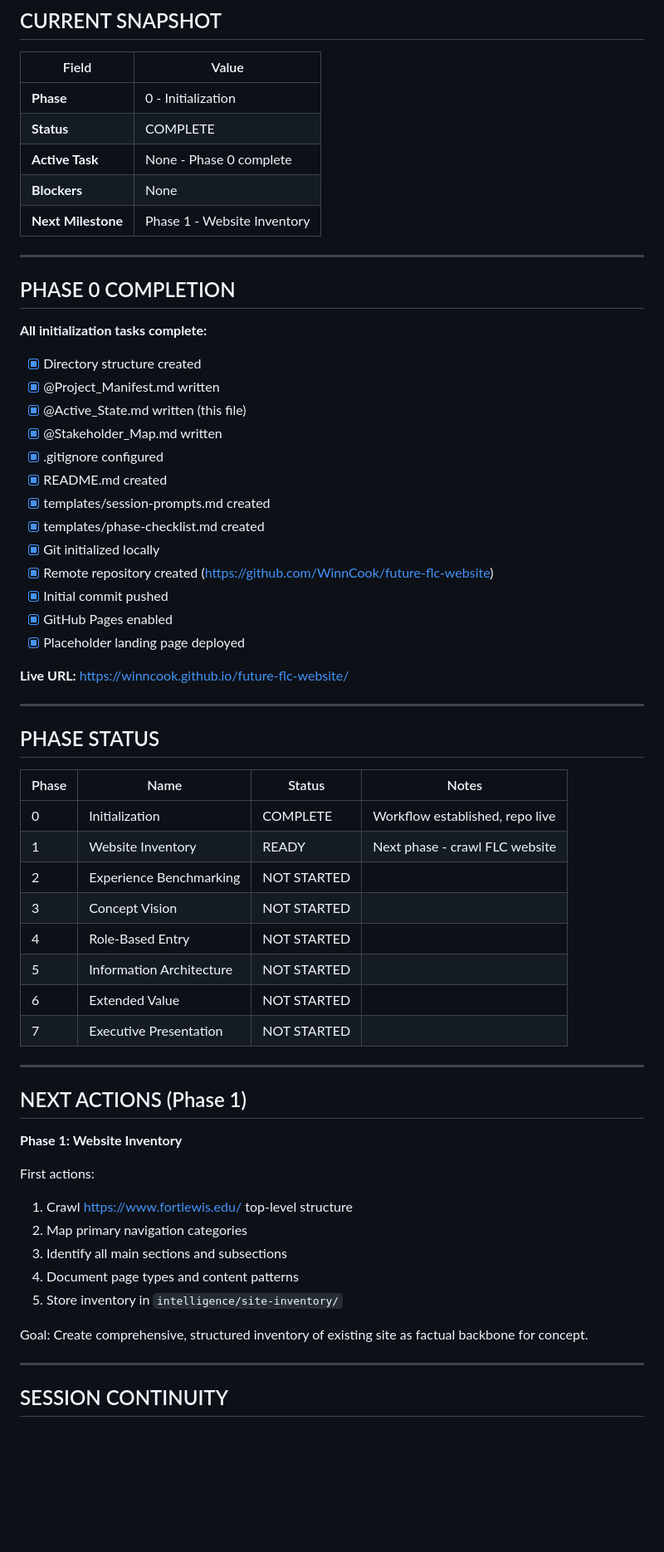
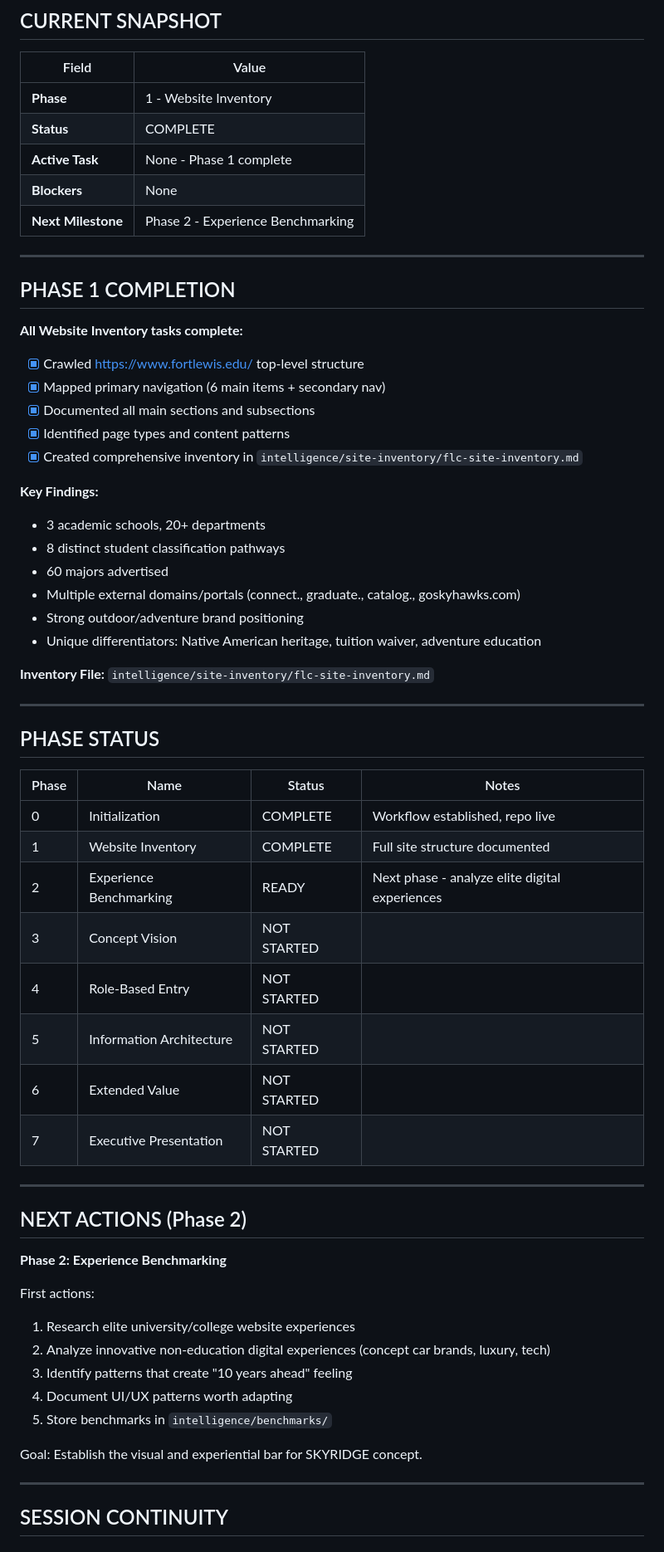
Before and after one commit to WinnCook/future-flc-website, a Markdown page: @Active_State.md, the part around one of its changes. Shown at 83% size. Drawn GitHub-style; blank space fills up the shorter version.

```diff
--- a/@Active_State.md
+++ b/@Active_State.md
@@ -8,32 +8,32 @@
 
 | Field | Value |
 |-------|-------|
-| **Phase** | 0 - Initialization |
+| **Phase** | 1 - Website Inventory |
 | **Status** | COMPLETE |
-| **Active Task** | None - Phase 0 complete |
+| **Active Task** | None - Phase 1 complete |
 | **Blockers** | None |
-| **Next Milestone** | Phase 1 - Website Inventory |
+| **Next Milestone** | Phase 2 - Experience Benchmarking |
 
 ---
 
-## PHASE 0 COMPLETION
+## PHASE 1 COMPLETION
 
-**All initialization tasks complete:**
-- [x] Directory structure created
-- [x] @Project_Manifest.md written
-- [x] @Active_State.md written (this file)
-- [x] @Stakeholder_Map.md written
-- [x] .gitignore configured
-- [x] README.md created
-- [x] templates/session-prompts.md created
-- [x] templates/phase-checklist.md created
-- [x] Git initialized locally
-- [x] Remote repository created (https://github.com/WinnCook/future-flc-website)
-- [x] Initial commit pushed
-- [x] GitHub Pages enabled
-- [x] Placeholder landing page deployed
+**All Website Inventory tasks complete:**
+- [x] Crawled https://www.fortlewis.edu/ top-level structure
+- [x] Mapped primary navigation (6 main items + secondary nav)
+- [x] Documented all main sections and subsections
+- [x] Identified page types and content patterns
+- [x] Created comprehensive inventory in `intelligence/site-inventory/flc-site-inventory.md`
 
-**Live URL:** https://winncook.github.io/future-flc-website/
+**Key Findings:**
+- 3 academic schools, 20+ departments
+- 8 distinct student classification pathways
+- 60 majors advertised
+- Multiple external domains/portals (connect., graduate., catalog., goskyhawks.com)
+- Strong outdoor/adventure brand positioning
+- Unique differentiators: Native American heritage, tuition waiver, adventure education
+
+**Inventory File:** `intelligence/site-inventory/flc-site-inventory.md`
 
 ---
 
@@ -42,8 +42,8 @@
 | Phase | Name | Status | Notes |
 |-------|------|--------|-------|
 | 0 | Initialization | COMPLETE | Workflow established, repo live |
-| 1 | Website Inventory | READY | Next phase - crawl FLC website |
-| 2 | Experience Benchmarking | NOT STARTED | |
+| 1 | Website Inventory | COMPLETE | Full site structure documented |
+| 2 | Experience Benchmarking | READY | Next phase - analyze elite digital experiences |
 | 3 | Concept Vision | NOT STARTED | |
 | 4 | Role-Based Entry | NOT STARTED | |
 | 5 | Information Architecture | NOT STARTED | |
@@ -52,18 +52,18 @@
 
 ---
 
-## NEXT ACTIONS (Phase 1)
+## NEXT ACTIONS (Phase 2)
 
-**Phase 1: Website Inventory**
+**Phase 2: Experience Benchmarking**
 
 First actions:
-1. Crawl https://www.fortlewis.edu/ top-level structure
-2. Map primary navigation categories
-3. Identify all main sections and subsections
-4. Document page types and content patterns
-5. Store inventory in `intelligence/site-inventory/`
+1. Research elite university/college website experiences
+2. Analyze innovative non-education digital experiences (concept car brands, luxury, tech)
+3. Identify patterns that create "10 years ahead" feeling
+4. Document UI/UX patterns worth adapting
+5. Store benchmarks in `intelligence/benchmarks/`
 
-Goal: Create comprehensive, structured inventory of existing site as factual backbone for concept.
+Goal: Establish the visual and experiential bar for SKYRIDGE concept.
 
 ---
 
```
Also changed, not shown: other parts of @Active_State.md (+48 -22 lines), intelligence/site-inventory/flc-site-inventory.md (added, +459 -0 lines).
